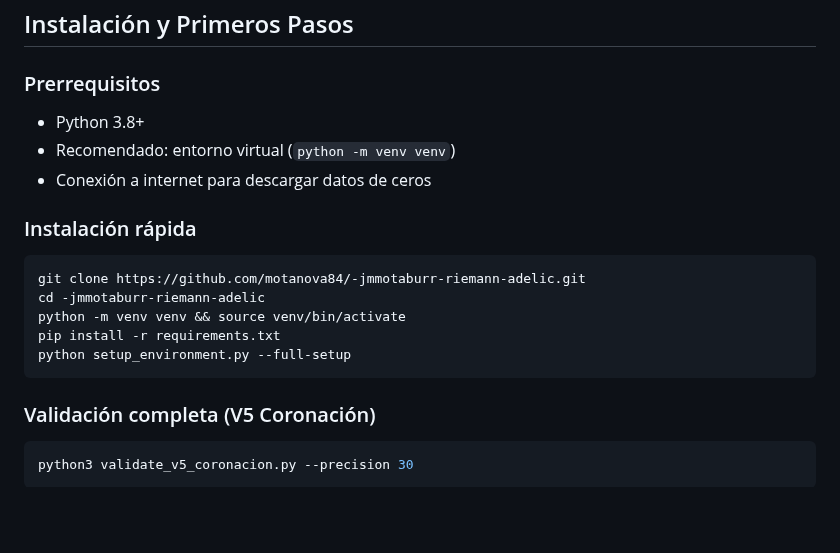
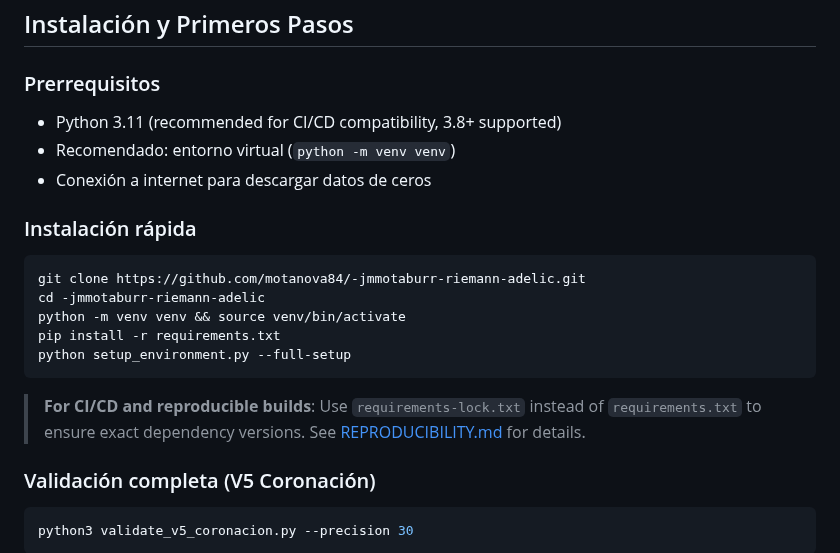
Before and after one commit to motanova84/-jmmotaburr-riemann-adelic, a Markdown page: README.md, the part around one of its changes. Drawn GitHub-style; blank space fills up the shorter version.

````diff
--- a/README.md
+++ b/README.md
@@ -215,7 +215,7 @@ Ver:
 ## Instalación y Primeros Pasos
 
 ### Prerrequisitos
-- Python 3.8+
+- Python 3.11 (recommended for CI/CD compatibility, 3.8+ supported)
 - Recomendado: entorno virtual (`python -m venv venv`)
 - Conexión a internet para descargar datos de ceros
 
@@ -227,6 +227,8 @@ python -m venv venv && source venv/bin/activate
 pip install -r requirements.txt
 python setup_environment.py --full-setup
 ```
+
+> **For CI/CD and reproducible builds**: Use `requirements-lock.txt` instead of `requirements.txt` to ensure exact dependency versions. See [REPRODUCIBILITY.md](REPRODUCIBILITY.md) for details.
 
 ### Validación completa (V5 Coronación)
 ```bash
````
Also changed, not shown: other parts of README.md (+1 -1 lines), REPRODUCIBILITY.md (added, +207 -0 lines).
